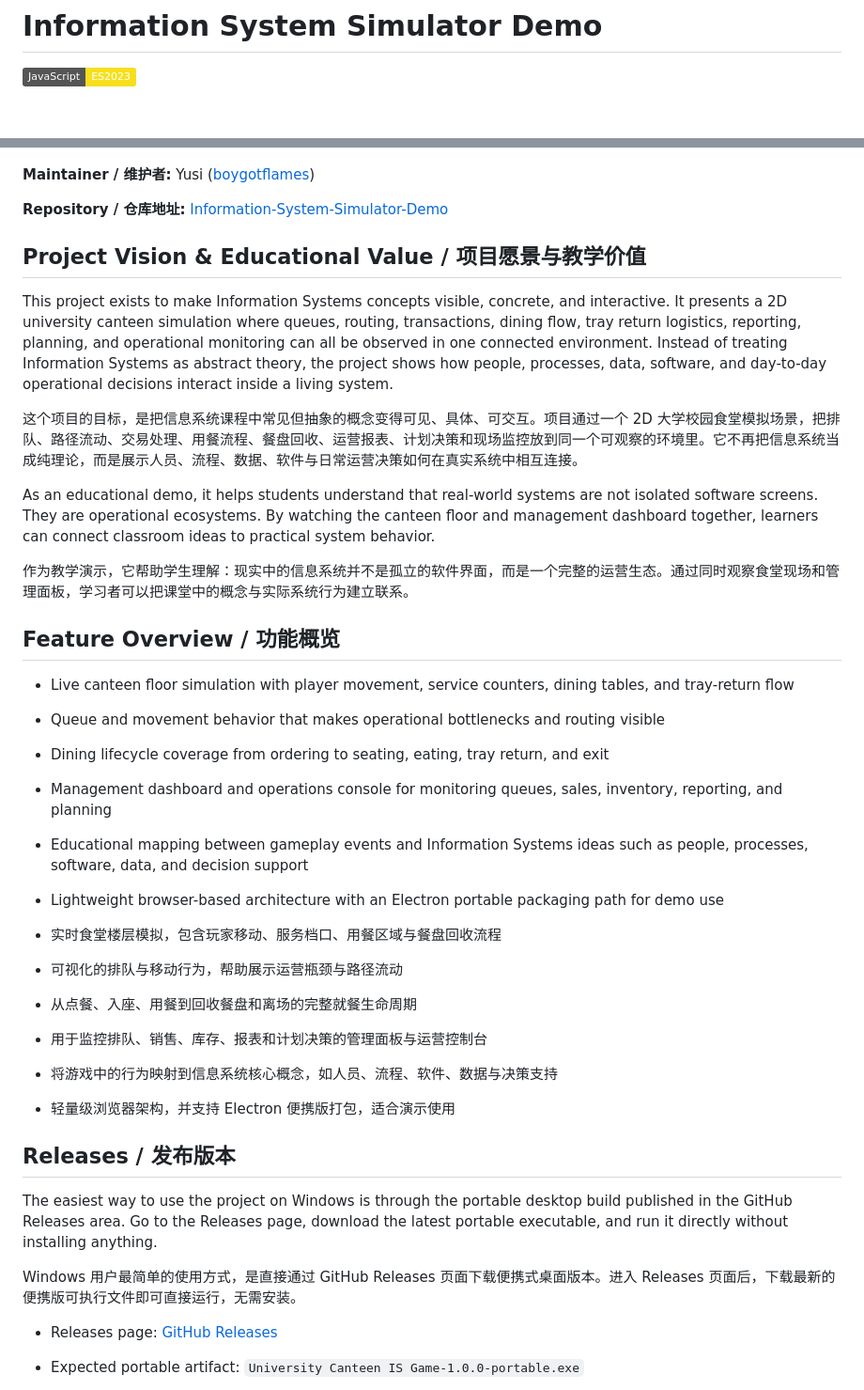
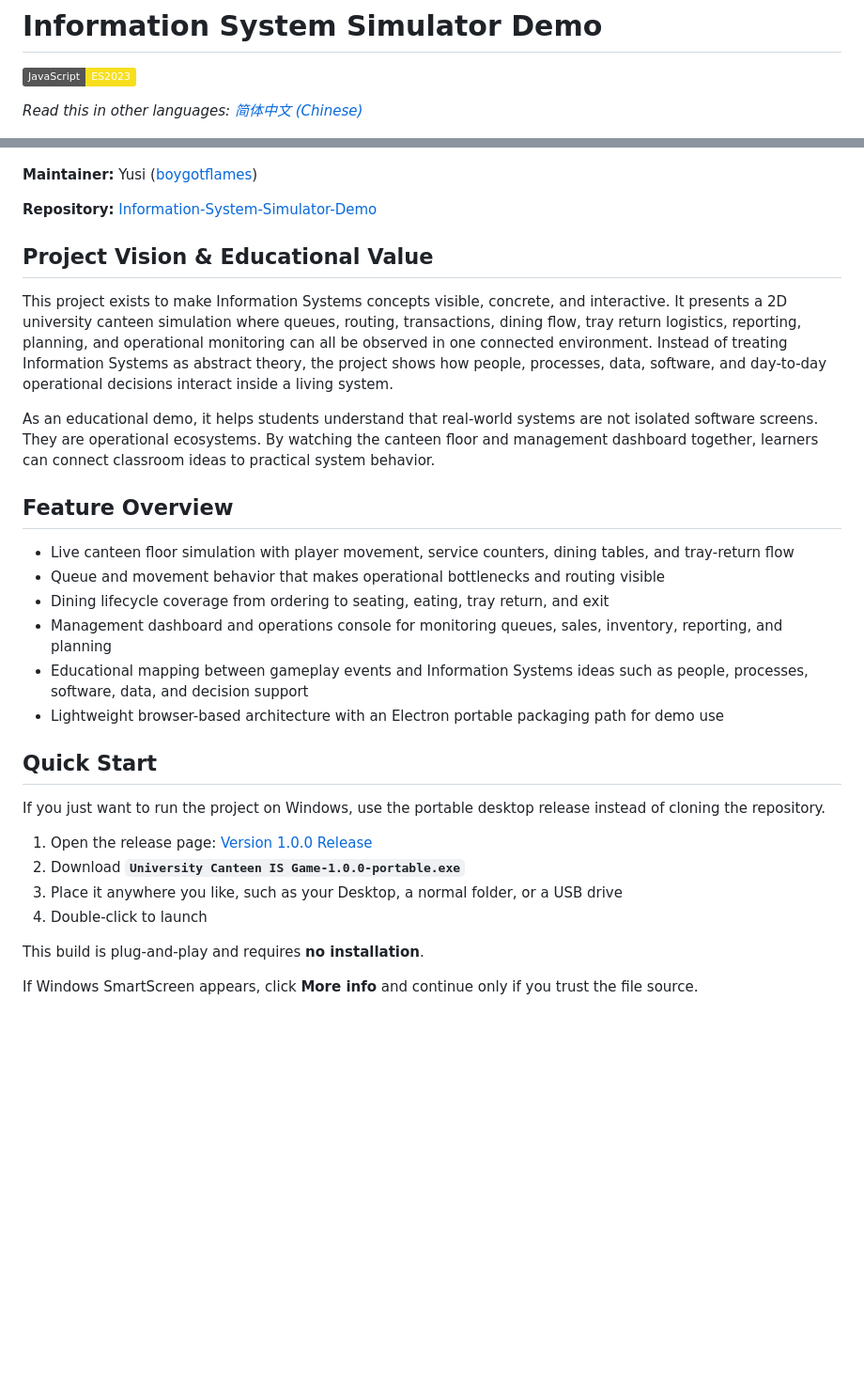
Before and after one commit to boygotflames/Information-System-Simulator-Demo, a Markdown page: README.md, 2 parts joined by grey strips. Shown at 94% size. Rendered like a GitHub page; badges without logos; blank space fills up the shorter version.

```diff
--- a/README.md
+++ b/README.md
@@ -2,23 +2,21 @@
 
 ![JavaScript](https://img.shields.io/badge/JavaScript-ES2023-F7DF1E?logo=javascript&logoColor=111111)
 
+*Read this in other languages: [简体中文 (Chinese)](README_zh-CN.md)*
+
 ![University Canteen IS Game hero](docs/images/pixel_art_large.png)
 
-**Maintainer / 维护者:** Yusi ([boygotflames](https://github.com/boygotflames))
+**Maintainer:** Yusi ([boygotflames](https://github.com/boygotflames))
 
-**Repository / 仓库地址:** [Information-System-Simulator-Demo](https://github.com/boygotflames/Information-System-Simulator-Demo)
+**Repository:** [Information-System-Simulator-Demo](https://github.com/boygotflames/Information-System-Simulator-Demo)
 
-## Project Vision & Educational Value / 项目愿景与教学价值
+## Project Vision & Educational Value
 
 This project exists to make Information Systems concepts visible, concrete, and interactive. It presents a 2D university canteen simulation where queues, routing, transactions, dining flow, tray return logistics, reporting, planning, and operational monitoring can all be observed in one connected environment. Instead of treating Information Systems as abstract theory, the project shows how people, processes, data, software, and day-to-day operational decisions interact inside a living system.
 
-这个项目的目标，是把信息系统课程中常见但抽象的概念变得可见、具体、可交互。项目通过一个 2D 大学校园食堂模拟场景，把排队、路径流动、交易处理、用餐流程、餐盘回收、运营报表、计划决策和现场监控放到同一个可观察的环境里。它不再把信息系统当成纯理论，而是展示人员、流程、数据、软件与日常运营决策如何在真实系统中相互连接。
-
 As an educational demo, it helps students understand that real-world systems are not isolated software screens. They are operational ecosystems. By watching the canteen floor and management dashboard together, learners can connect classroom ideas to practical system behavior.
 
-作为教学演示，它帮助学生理解：现实中的信息系统并不是孤立的软件界面，而是一个完整的运营生态。通过同时观察食堂现场和管理面板，学习者可以把课堂中的概念与实际系统行为建立联系。
-
-## Feature Overview / 功能概览
+## Feature Overview
 
 - Live canteen floor simulation with player movement, service counters, dining tables, and tray-return flow
 - Queue and movement behavior that makes operational bottlenecks and routing visible
@@ -27,19 +25,16 @@ As an educational demo, it helps students understand that real-world systems are
 - Educational mapping between gameplay events and Information Systems ideas such as people, processes, software, data, and decision support
 - Lightweight browser-based architecture with an Electron portable packaging path for demo use
 
-- 实时食堂楼层模拟，包含玩家移动、服务档口、用餐区域与餐盘回收流程
-- 可视化的排队与移动行为，帮助展示运营瓶颈与路径流动
-- 从点餐、入座、用餐到回收餐盘和离场的完整就餐生命周期
-- 用于监控排队、销售、库存、报表和计划决策的管理面板与运营控制台
-- 将游戏中的行为映射到信息系统核心概念，如人员、流程、软件、数据与决策支持
-- 轻量级浏览器架构，并支持 Electron 便携版打包，适合演示使用
+## Quick Start
 
-## Releases / 发布版本
+If you just want to run the project on Windows, use the portable desktop release instead of cloning the repository.
 
-The easiest way to use the project on Windows is through the portable desktop build published in the GitHub Releases area. Go to the Releases page, download the latest portable executable, and run it directly without installing anything.
+1. Open the release page: [Version 1.0.0 Release](https://github.com/boygotflames/Information-System-Simulator-Demo/releases/tag/1.0.0)
+2. Download **`University Canteen IS Game-1.0.0-portable.exe`**
+3. Place it anywhere you like, such as your Desktop, a normal folder, or a USB drive
+4. Double-click to launch
 
-Windows 用户最简单的使用方式，是直接通过 GitHub Releases 页面下载便携式桌面版本。进入 Releases 页面后，下载最新的便携版可执行文件即可直接运行，无需安装。
+This build is plug-and-play and requires **no installation**.
 
-- Releases page: [GitHub Releases](https://github.com/boygotflames/Information-System-Simulator-Demo/releases)
-- Expected portable artifact: `University Canteen IS Game-1.0.0-portable.exe`
+If Windows SmartScreen appears, click **More info** and continue only if you trust the file source.
 
```
Also changed, not shown: other parts of README.md (+3 -40 lines), README_zh-CN.md (added, +71 -0 lines).
